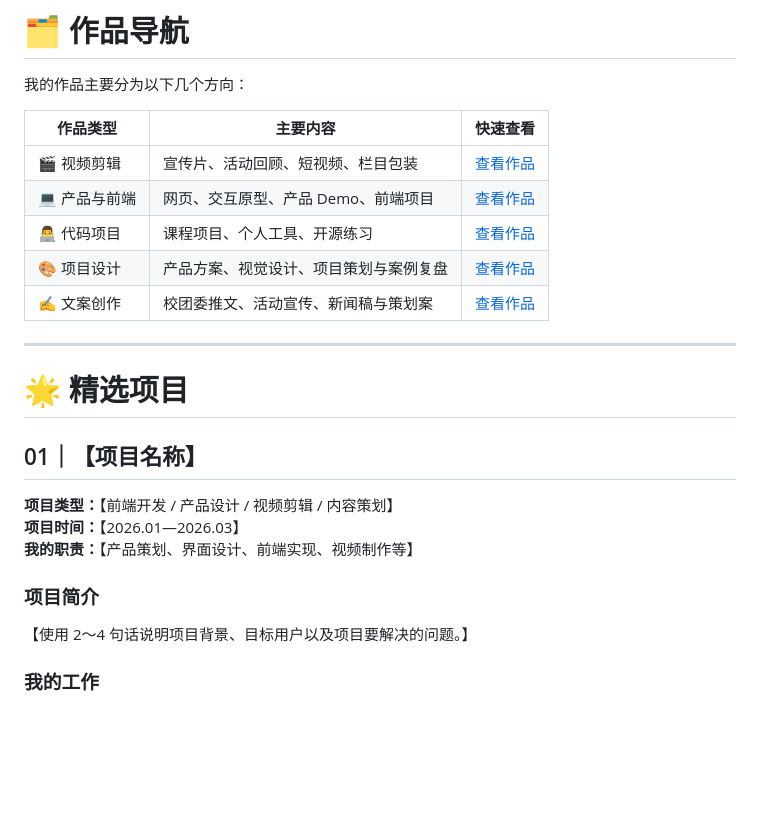
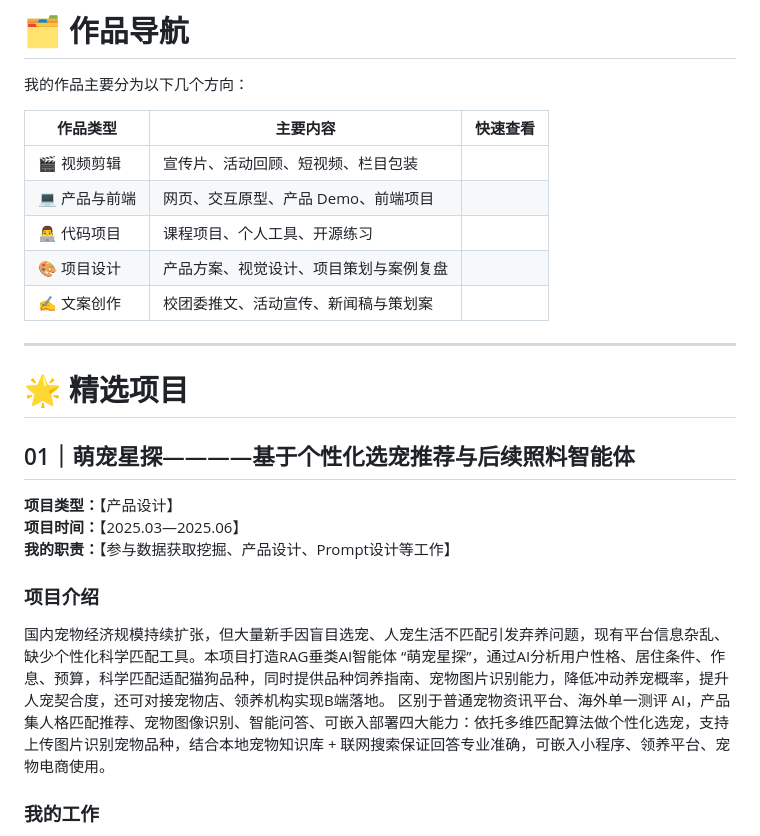
Before and after one commit to xllee226-create/My-works, a Markdown page: README.md, the part around the change. Rendered like a GitHub page; blank space fills up the shorter version.

```diff
--- a/README.md
+++ b/README.md
@@ -29,25 +29,26 @@
 
 | 作品类型 | 主要内容 | 快速查看 |
 |---|---|---|
-| 🎬 视频剪辑 | 宣传片、活动回顾、短视频、栏目包装 | [查看作品](链接) |
-| 💻 产品与前端 | 网页、交互原型、产品 Demo、前端项目 | [查看作品](链接) |
-| 👨‍💻 代码项目 | 课程项目、个人工具、开源练习 | [查看作品](链接) |
-| 🎨 项目设计 | 产品方案、视觉设计、项目策划与案例复盘 | [查看作品](链接) |
-| ✍️ 文案创作 | 校团委推文、活动宣传、新闻稿与策划案 | [查看作品](链接) |
+| 🎬 视频剪辑 | 宣传片、活动回顾、短视频、栏目包装 |
+| 💻 产品与前端 | 网页、交互原型、产品 Demo、前端项目 |
+| 👨‍💻 代码项目 | 课程项目、个人工具、开源练习 |
+| 🎨 项目设计 | 产品方案、视觉设计、项目策划与案例复盘 |
+| ✍️ 文案创作 | 校团委推文、活动宣传、新闻稿与策划案 |
 
 ---
 
 # 🌟 精选项目
 
-## 01｜【项目名称】
+## 01｜萌宠星探————基于个性化选宠推荐与后续照料智能体
 
-**项目类型：**【前端开发 / 产品设计 / 视频剪辑 / 内容策划】
-**项目时间：**【2026.01—2026.03】
-**我的职责：**【产品策划、界面设计、前端实现、视频制作等】
+**项目类型：**【产品设计】
+**项目时间：**【2025.03—2025.06】
+**我的职责：**【参与数据获取挖掘、产品设计、Prompt设计等工作】
 
-### 项目简介
+### 项目介绍
 
-【使用 2～4 句话说明项目背景、目标用户以及项目要解决的问题。】
+国内宠物经济规模持续扩张，但大量新手因盲目选宠、人宠生活不匹配引发弃养问题，现有平台信息杂乱、缺少个性化科学匹配工具。本项目打造RAG垂类AI智能体 “萌宠星探”，通过AI分析用户性格、居住条件、作息、预算，科学匹配适配猫狗品种，同时提供品种饲养指南、宠物图片识别能力，降低冲动养宠概率，提升人宠契合度，还可对接宠物店、领养机构实现B端落地。
+区别于普通宠物资讯平台、海外单一测评 AI，产品集人格匹配推荐、宠物图像识别、智能问答、可嵌入部署四大能力：依托多维匹配算法做个性化选宠，支持上传图片识别宠物品种，结合本地宠物知识库 + 联网搜索保证回答专业准确，可嵌入小程序、领养平台、宠物电商使用。
 
 ### 我的工作
 
```
